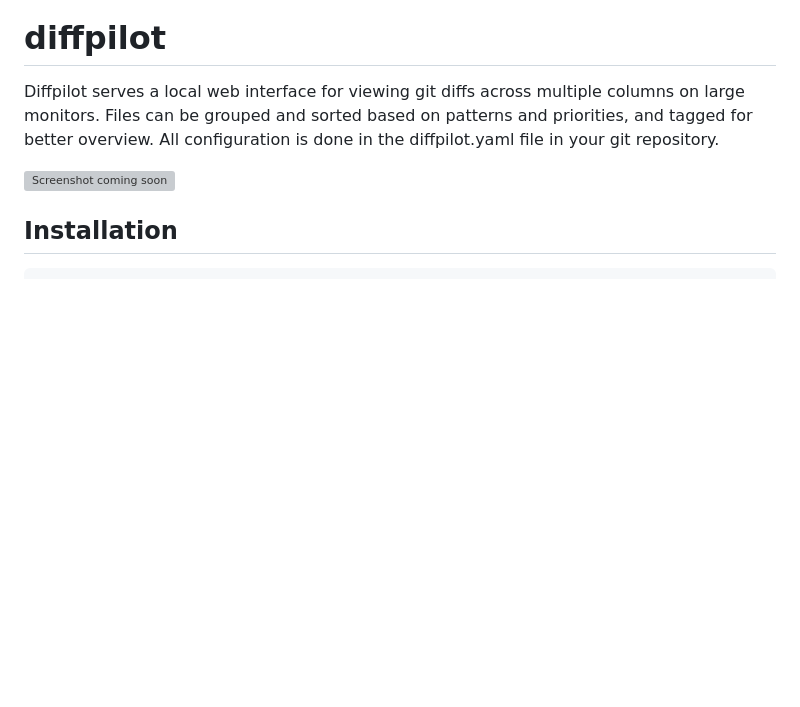
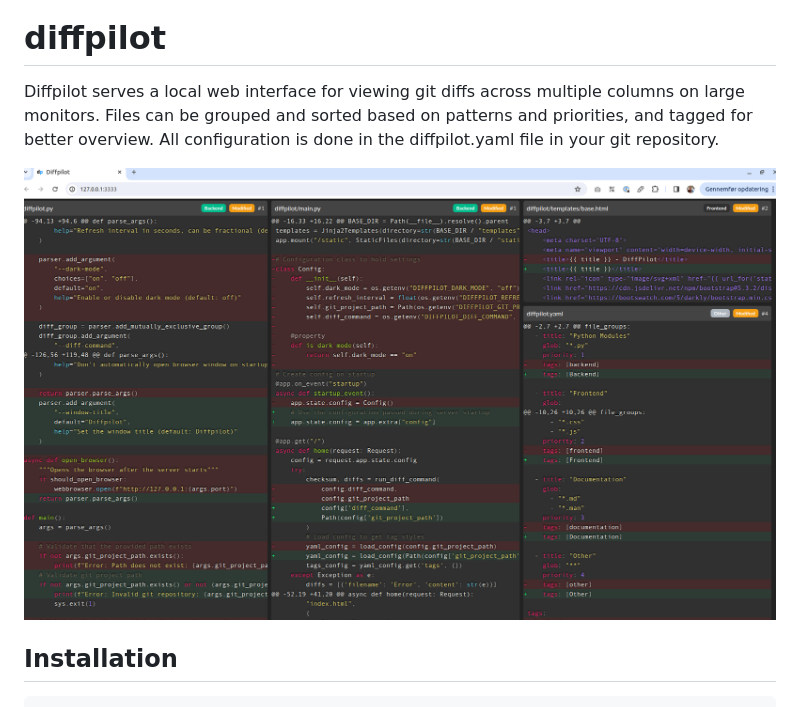
Before and after one commit to runekaagaard/diffpilot, a Markdown page: README.md, the part around the change. Drawn GitHub-style; pictures changed too: assets/screenshot.png (added); blank space fills up the shorter version; grey boxes are pictures that could not be loaded.

Commit message:
Cleanups and screenshot

```diff
--- a/README.md
+++ b/README.md
@@ -4,7 +4,7 @@
 
 Diffpilot serves a local web interface for viewing git diffs across multiple columns on large monitors. Files can be grouped and sorted based on patterns and priorities, and tagged for better overview. All configuration is done in the diffpilot.yaml file in your git repository.
 
-![Screenshot coming soon]()
+![screenshot](assets/screenshot.png)
 
 ## Installation
 
```
Also changed, not shown: 4 other files.
